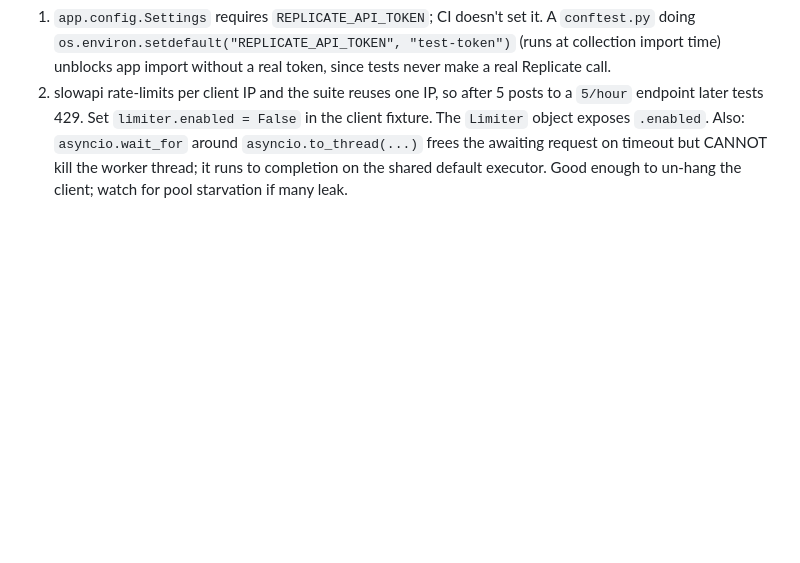
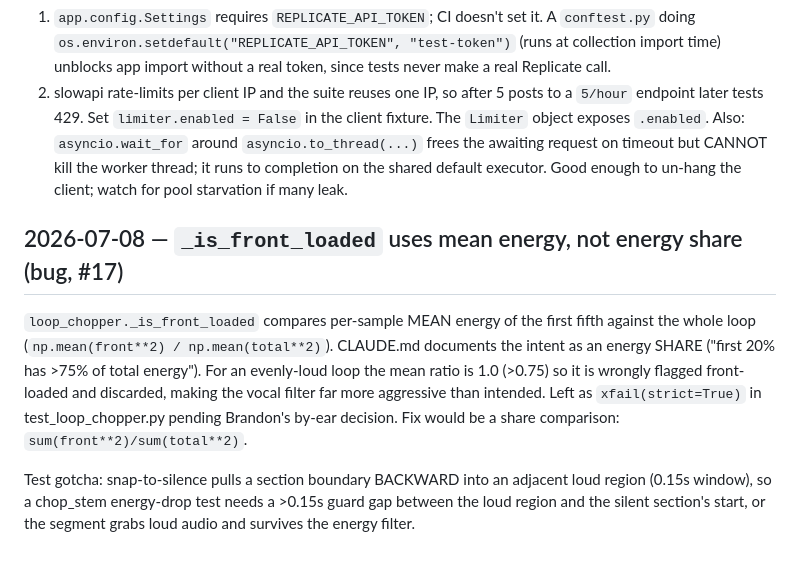
Before and after one commit to meninoebom/states-of-being, a Markdown page: .llm/raw-learnings.md, the part around the change. Rendered like a GitHub page; blank space fills up the shorter version.

Commit message:
Record #17 taste-layer learnings (front-loaded bug, snap-to-silence test gotcha)

```diff
--- a/.llm/raw-learnings.md
+++ b/.llm/raw-learnings.md
@@ -26,3 +26,17 @@ Two gotchas for `backend/tests/` when a test imports the app:
 1. `app.config.Settings` requires `REPLICATE_API_TOKEN`; CI doesn't set it. A `conftest.py` doing `os.environ.setdefault("REPLICATE_API_TOKEN", "test-token")` (runs at collection import time) unblocks app import without a real token, since tests never make a real Replicate call.
 2. slowapi rate-limits per client IP and the suite reuses one IP, so after 5 posts to a `5/hour` endpoint later tests 429. Set `limiter.enabled = False` in the client fixture. The `Limiter` object exposes `.enabled`.
 Also: `asyncio.wait_for` around `asyncio.to_thread(...)` frees the awaiting request on timeout but CANNOT kill the worker thread; it runs to completion on the shared default executor. Good enough to un-hang the client; watch for pool starvation if many leak.
+
+## 2026-07-08 — `_is_front_loaded` uses mean energy, not energy share (bug, #17)
+`loop_chopper._is_front_loaded` compares per-sample MEAN energy of the first
+fifth against the whole loop (`np.mean(front**2) / np.mean(total**2)`). CLAUDE.md
+documents the intent as an energy SHARE ("first 20% has >75% of total energy").
+For an evenly-loud loop the mean ratio is 1.0 (>0.75) so it is wrongly flagged
+front-loaded and discarded, making the vocal filter far more aggressive than
+intended. Left as `xfail(strict=True)` in test_loop_chopper.py pending Brandon's
+by-ear decision. Fix would be a share comparison: `sum(front**2)/sum(total**2)`.
+
+Test gotcha: snap-to-silence pulls a section boundary BACKWARD into an adjacent
+loud region (0.15s window), so a chop_stem energy-drop test needs a >0.15s guard
+gap between the loud region and the silent section's start, or the segment grabs
+loud audio and survives the energy filter.
```
